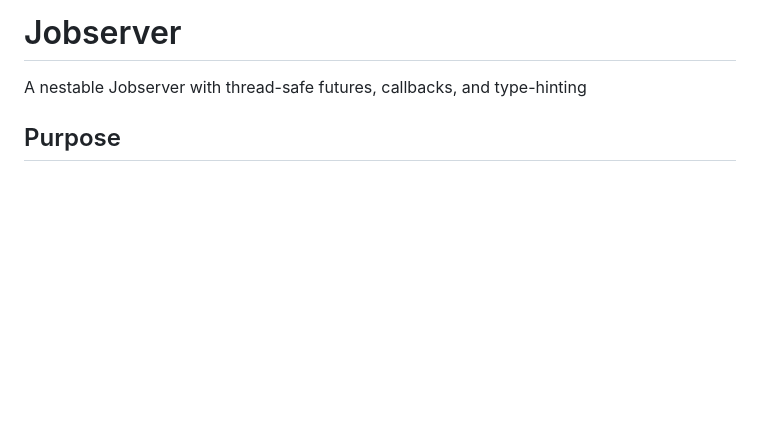
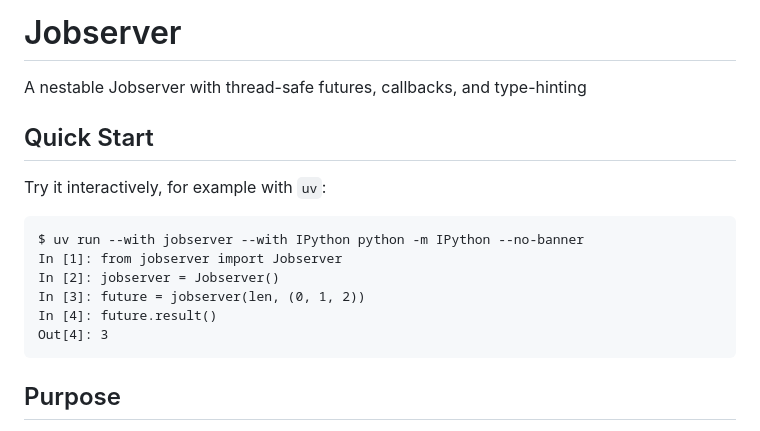
Before and after one commit to RhysU/jobserver, a Markdown page: README-PyPI.md, the part around the change. Drawn GitHub-style; blank space fills up the shorter version.

````diff
--- a/README-PyPI.md
+++ b/README-PyPI.md
@@ -4,6 +4,20 @@ Jobserver
 =========
 
 A nestable Jobserver with thread-safe futures, callbacks, and type-hinting
+
+Quick Start
+-----------
+
+Try it interactively, for example with `uv`:
+
+```
+$ uv run --with jobserver --with IPython python -m IPython --no-banner
+In [1]: from jobserver import Jobserver
+In [2]: jobserver = Jobserver()
+In [3]: future = jobserver(len, (0, 1, 2))
+In [4]: future.result()
+Out[4]: 3
+```
 
 Purpose
 -------
````
Also changed, not shown: README.md (+14 -0 lines).
